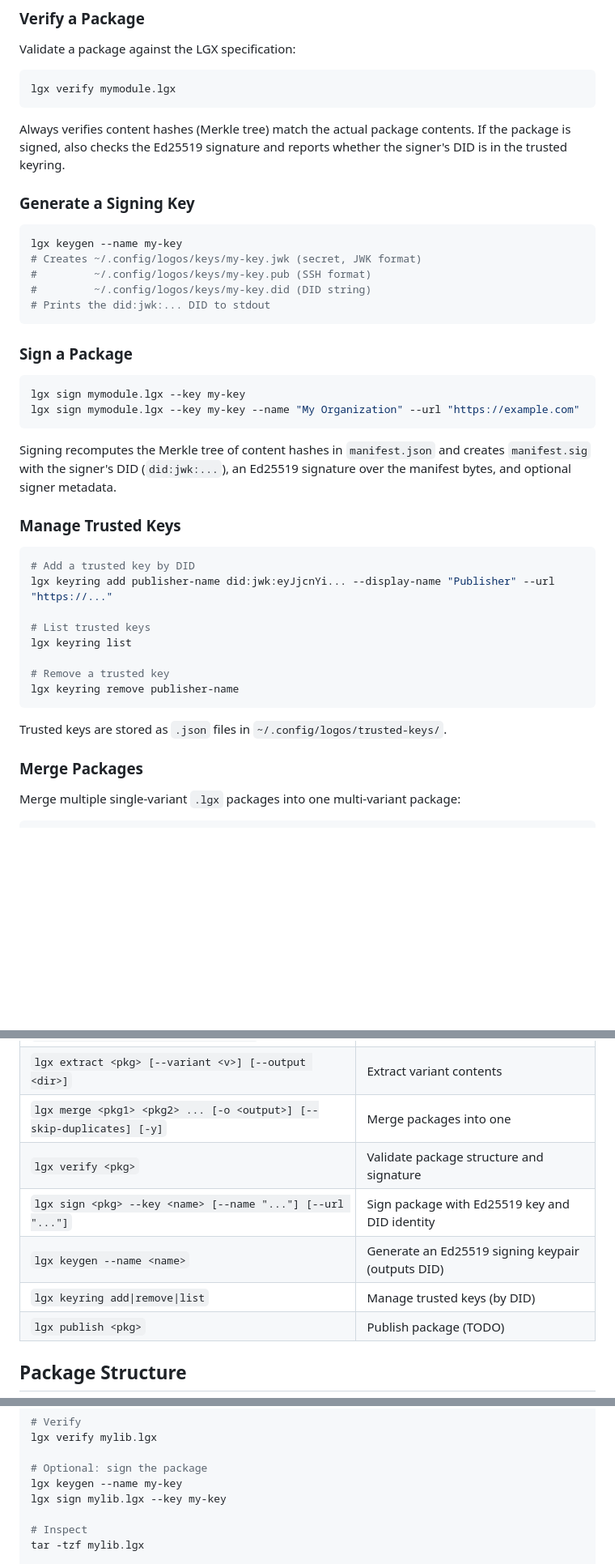
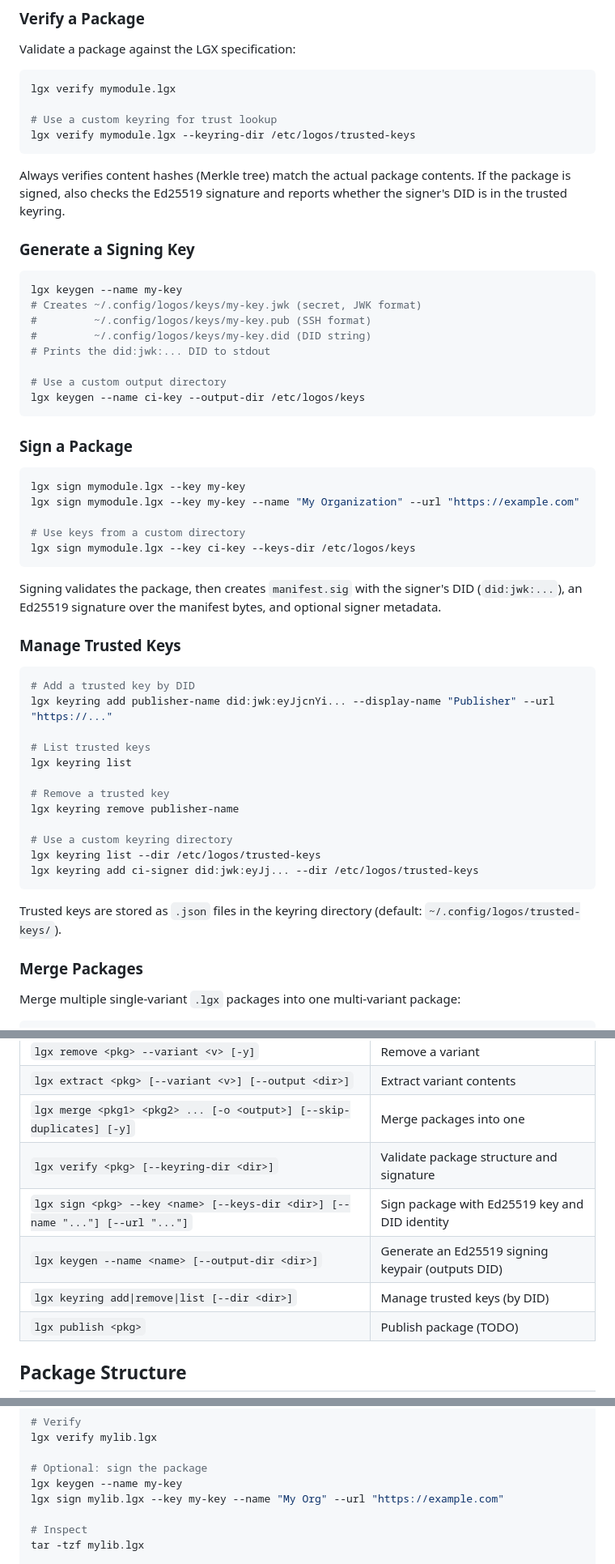
Before and after one commit to logos-co/logos-package, a Markdown page: README.md, 3 parts joined by grey strips. Shown at 81% size. GitHub-like rendering; blank space fills up the shorter version.

````diff
--- a/README.md
+++ b/README.md
@@ -43,6 +43,9 @@ Validate a package against the LGX specification:
 
 ```bash
 lgx verify mymodule.lgx
+
+# Use a custom keyring for trust lookup
+lgx verify mymodule.lgx --keyring-dir /etc/logos/trusted-keys
 ```
 
 Always verifies content hashes (Merkle tree) match the actual package contents.
@@ -57,6 +60,9 @@ lgx keygen --name my-key
 #         ~/.config/logos/keys/my-key.pub (SSH format)
 #         ~/.config/logos/keys/my-key.did (DID string)
 # Prints the did:jwk:... DID to stdout
+
+# Use a custom output directory
+lgx keygen --name ci-key --output-dir /etc/logos/keys
 ```
 
 ### Sign a Package
@@ -64,11 +70,13 @@ lgx keygen --name my-key
 ```bash
 lgx sign mymodule.lgx --key my-key
 lgx sign mymodule.lgx --key my-key --name "My Organization" --url "https://example.com"
+
+# Use keys from a custom directory
+lgx sign mymodule.lgx --key ci-key --keys-dir /etc/logos/keys
 ```
 
-Signing recomputes the Merkle tree of content hashes in `manifest.json`
-and creates `manifest.sig` with the signer's DID (`did:jwk:...`), an Ed25519 signature
-over the manifest bytes, and optional signer metadata.
+Signing validates the package, then creates `manifest.sig` with the signer's DID
+(`did:jwk:...`), an Ed25519 signature over the manifest bytes, and optional signer metadata.
 
 ### Manage Trusted Keys
 
@@ -81,9 +89,13 @@ lgx keyring list
 
 # Remove a trusted key
 lgx keyring remove publisher-name
+
+# Use a custom keyring directory
+lgx keyring list --dir /etc/logos/trusted-keys
+lgx keyring add ci-signer did:jwk:eyJj... --dir /etc/logos/trusted-keys
 ```
 
-Trusted keys are stored as `.json` files in `~/.config/logos/trusted-keys/`.
+Trusted keys are stored as `.json` files in the keyring directory (default: `~/.config/logos/trusted-keys/`).
 
 ### Merge Packages
 
@@ -116,10 +128,10 @@ tar -tzf mymodule.lgx
 | `lgx remove <pkg> --variant <v> [-y]` | Remove a variant |
 | `lgx extract <pkg> [--variant <v>] [--output <dir>]` | Extract variant contents |
 | `lgx merge <pkg1> <pkg2> ... [-o <output>] [--skip-duplicates] [-y]` | Merge packages into one |
-| `lgx verify <pkg>` | Validate package structure and signature |
-| `lgx sign <pkg> --key <name> [--name "..."] [--url "..."]` | Sign package with Ed25519 key and DID identity |
-| `lgx keygen --name <name>` | Generate an Ed25519 signing keypair (outputs DID) |
-| `lgx keyring add\|remove\|list` | Manage trusted keys (by DID) |
+| `lgx verify <pkg> [--keyring-dir <dir>]` | Validate package structure and signature |
+| `lgx sign <pkg> --key <name> [--keys-dir <dir>] [--name "..."] [--url "..."]` | Sign package with Ed25519 key and DID identity |
+| `lgx keygen --name <name> [--output-dir <dir>]` | Generate an Ed25519 signing keypair (outputs DID) |
+| `lgx keyring add\|remove\|list [--dir <dir>]` | Manage trusted keys (by DID) |
 | `lgx publish <pkg>` | Publish package (TODO) |
 
 ## Package Structure
@@ -154,7 +166,7 @@ lgx verify mylib.lgx
 
 # Optional: sign the package
 lgx keygen --name my-key
-lgx sign mylib.lgx --key my-key
+lgx sign mylib.lgx --key my-key --name "My Org" --url "https://example.com"
 
 # Inspect
 tar -tzf mylib.lgx
````
Also changed, not shown: docs/project.md (+75 -12 lines), docs/spec.md (+37 -19 lines).
